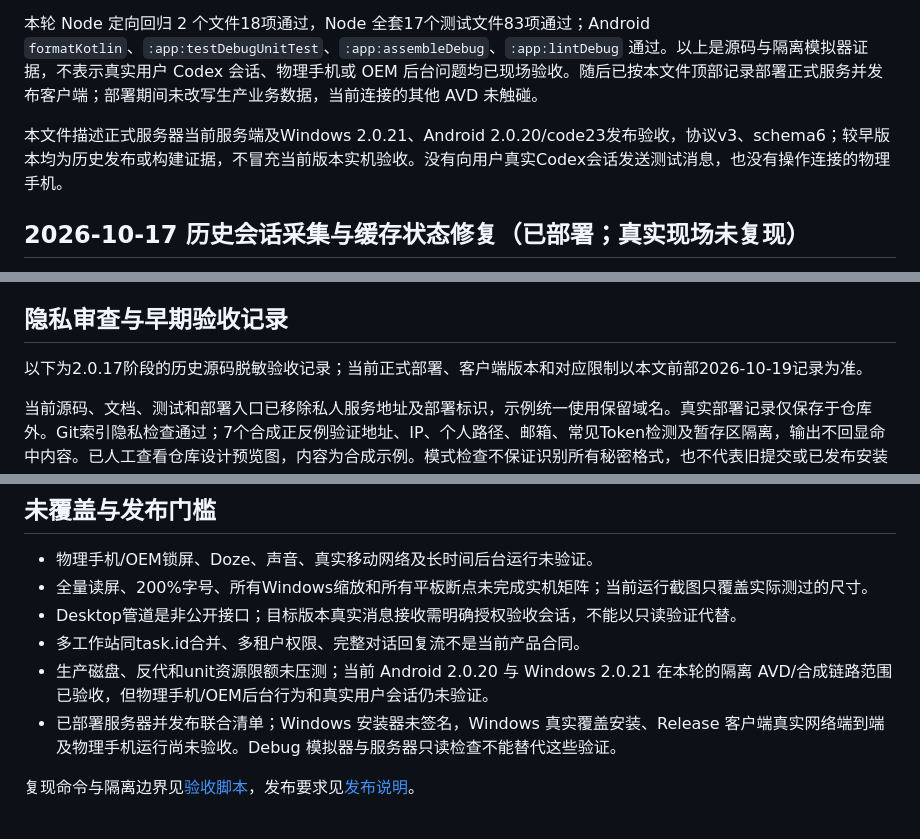
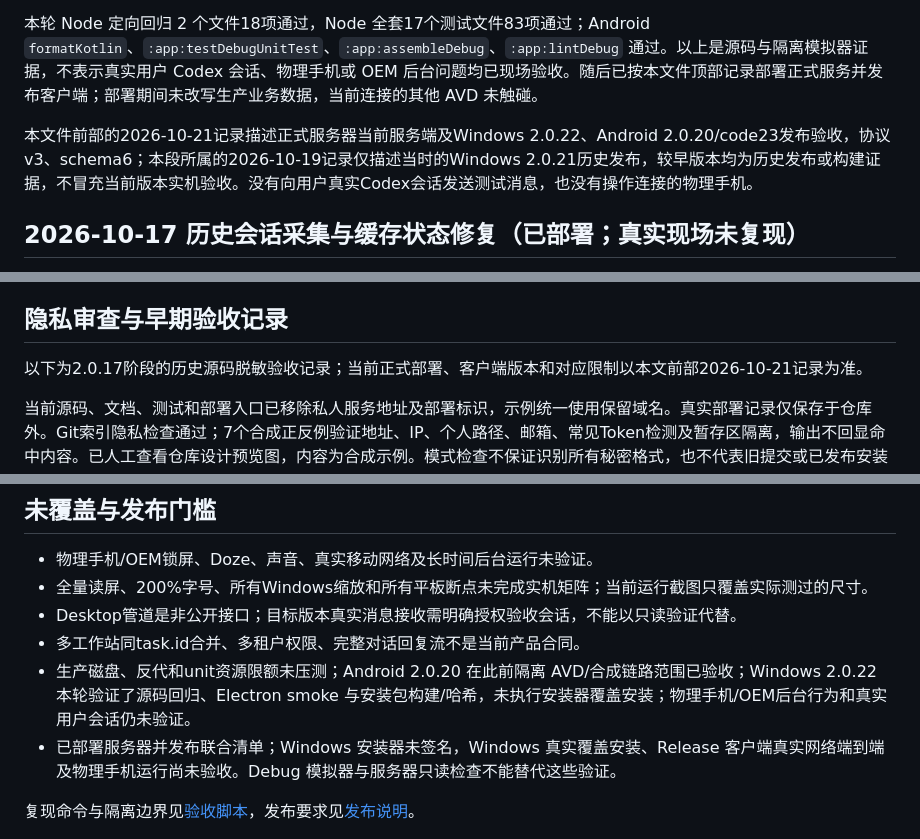
Before and after one commit to yingzhudashu/CodexAssistant, a Markdown page: docs/acceptance.zh-CN.md, 3 parts joined by grey strips. GitHub-like rendering.

Commit message:
docs: clarify current client acceptance status

```diff
--- a/docs/acceptance.zh-CN.md
+++ b/docs/acceptance.zh-CN.md
@@ -24,7 +24,7 @@
 
 本轮 Node 定向回归 2 个文件18项通过，Node 全套17个测试文件83项通过；Android `formatKotlin`、`:app:testDebugUnitTest`、`:app:assembleDebug`、`:app:lintDebug` 通过。以上是源码与隔离模拟器证据，不表示真实用户 Codex 会话、物理手机或 OEM 后台问题均已现场验收。随后已按本文件顶部记录部署正式服务并发布客户端；部署期间未改写生产业务数据，当前连接的其他 AVD 未触碰。
 
-本文件描述正式服务器当前服务端及Windows 2.0.21、Android 2.0.20/code23发布验收，协议v3、schema6；较早版本均为历史发布或构建证据，不冒充当前版本实机验收。没有向用户真实Codex会话发送测试消息，也没有操作连接的物理手机。
+本文件前部的2026-10-21记录描述正式服务器当前服务端及Windows 2.0.22、Android 2.0.20/code23发布验收，协议v3、schema6；本段所属的2026-10-19记录仅描述当时的Windows 2.0.21历史发布，较早版本均为历史发布或构建证据，不冒充当前版本实机验收。没有向用户真实Codex会话发送测试消息，也没有操作连接的物理手机。
 
 ## 2026-10-17 历史会话采集与缓存状态修复（已部署；真实现场未复现）
 
@@ -154,7 +154,7 @@ Windows 2.0.16 NSIS在性能与Trace优化交付时构建并发布（NotSigned
 
 ## 隐私审查与早期验收记录
 
-以下为2.0.17阶段的历史源码脱敏验收记录；当前正式部署、客户端版本和对应限制以本文前部2026-10-19记录为准。
+以下为2.0.17阶段的历史源码脱敏验收记录；当前正式部署、客户端版本和对应限制以本文前部2026-10-21记录为准。
 
 当前源码、文档、测试和部署入口已移除私人服务地址及部署标识，示例统一使用保留域名。真实部署记录仅保存于仓库外。Git索引隐私检查通过；7个合成正反例验证地址、IP、个人路径、邮箱、常见Token检测及暂存区隔离，输出不回显命中内容。已人工查看仓库设计预览图，内容为合成示例。模式检查不保证识别所有秘密格式，也不代表旧提交或已发布安装包已完成脱敏。
 
@@ -166,7 +166,7 @@ Windows 2.0.16 NSIS在性能与Trace优化交付时构建并发布（NotSigned
 - 全量读屏、200%字号、所有Windows缩放和所有平板断点未完成实机矩阵；当前运行截图只覆盖实际测过的尺寸。
 - Desktop管道是非公开接口；目标版本真实消息接收需明确授权验收会话，不能以只读验证代替。
 - 多工作站同task.id合并、多租户权限、完整对话回复流不是当前产品合同。
-- 生产磁盘、反代和unit资源限额未压测；当前 Android 2.0.20 与 Windows 2.0.21 在本轮的隔离 AVD/合成链路范围已验收，但物理手机/OEM后台行为和真实用户会话仍未验证。
+- 生产磁盘、反代和unit资源限额未压测；Android 2.0.20 在此前隔离 AVD/合成链路范围已验收；Windows 2.0.22 本轮验证了源码回归、Electron smoke 与安装包构建/哈希，未执行安装器覆盖安装；物理手机/OEM后台行为和真实用户会话仍未验证。
 - 已部署服务器并发布联合清单；Windows 安装器未签名，Windows 真实覆盖安装、Release 客户端真实网络端到端及物理手机运行尚未验收。Debug 模拟器与服务器只读检查不能替代这些验证。
 
 复现命令与隔离边界见[验收脚本](../scripts/acceptance/README.md)，发布要求见[发布说明](release.zh-CN.md)。
```
